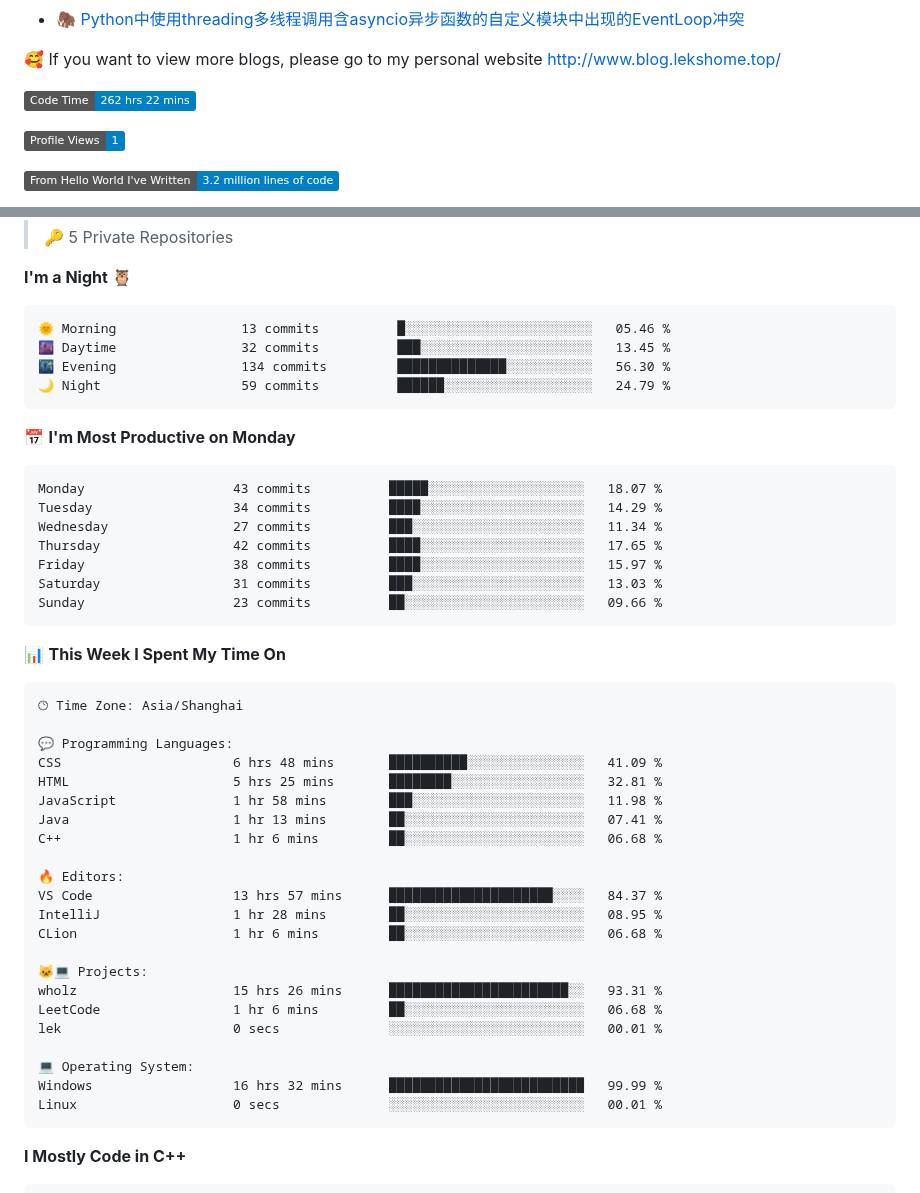
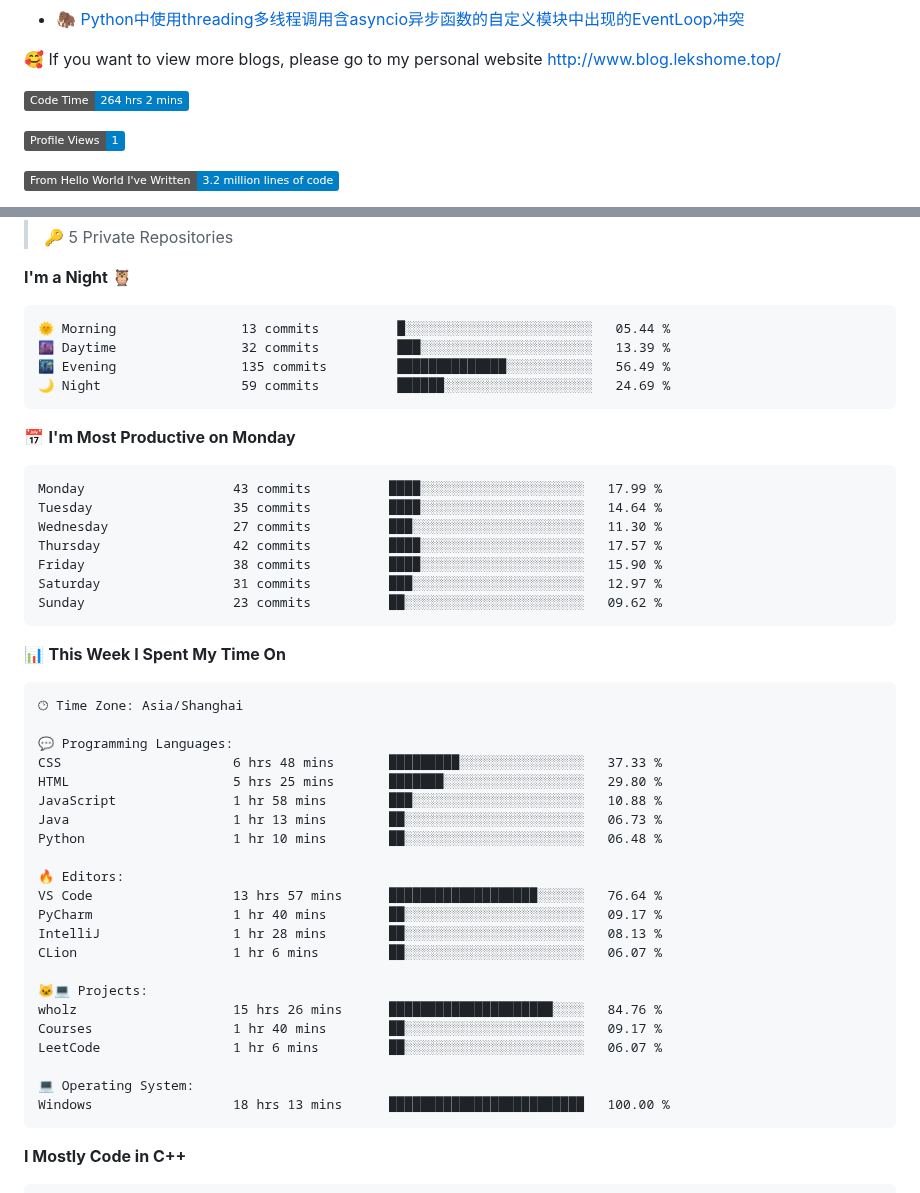
Before and after one commit to LeKZzzz/LeKZzzz, a Markdown page: README.md, 2 parts joined by grey strips. GitHub-like rendering; badges without logos.

Commit message:
Updated with Dev Metrics

````diff
--- a/README.md
+++ b/README.md
@@ -22,7 +22,7 @@
 
 
 <!--START_SECTION:waka-->
-![Code Time](http://img.shields.io/badge/Code%20Time-262%20hrs%2022%20mins-blue)
+![Code Time](http://img.shields.io/badge/Code%20Time-264%20hrs%202%20mins-blue)
 
 ![Profile Views](http://img.shields.io/badge/Profile%20Views-1-blue)
 
@@ -41,21 +41,21 @@
 **I'm a Night 🦉**
 
 ```text
-🌞 Morning                13 commits          █░░░░░░░░░░░░░░░░░░░░░░░░   05.46 %
-🌆 Daytime                32 commits          ███░░░░░░░░░░░░░░░░░░░░░░   13.45 %
-🌃 Evening                134 commits         ██████████████░░░░░░░░░░░   56.30 %
-🌙 Night                  59 commits          ██████░░░░░░░░░░░░░░░░░░░   24.79 %
+🌞 Morning                13 commits          █░░░░░░░░░░░░░░░░░░░░░░░░   05.44 %
+🌆 Daytime                32 commits          ███░░░░░░░░░░░░░░░░░░░░░░   13.39 %
+🌃 Evening                135 commits         ██████████████░░░░░░░░░░░   56.49 %
+🌙 Night                  59 commits          ██████░░░░░░░░░░░░░░░░░░░   24.69 %
 ```
 📅 **I'm Most Productive on Monday**
 
 ```text
-Monday                   43 commits          █████░░░░░░░░░░░░░░░░░░░░   18.07 %
-Tuesday                  34 commits          ████░░░░░░░░░░░░░░░░░░░░░   14.29 %
-Wednesday                27 commits          ███░░░░░░░░░░░░░░░░░░░░░░   11.34 %
-Thursday                 42 commits          ████░░░░░░░░░░░░░░░░░░░░░   17.65 %
-Friday                   38 commits          ████░░░░░░░░░░░░░░░░░░░░░   15.97 %
-Saturday                 31 commits          ███░░░░░░░░░░░░░░░░░░░░░░   13.03 %
-Sunday                   23 commits          ██░░░░░░░░░░░░░░░░░░░░░░░   09.66 %
+Monday                   43 commits          ████░░░░░░░░░░░░░░░░░░░░░   17.99 %
+Tuesday                  35 commits          ████░░░░░░░░░░░░░░░░░░░░░   14.64 %
+Wednesday                27 commits          ███░░░░░░░░░░░░░░░░░░░░░░   11.30 %
+Thursday                 42 commits          ████░░░░░░░░░░░░░░░░░░░░░   17.57 %
+Friday                   38 commits          ████░░░░░░░░░░░░░░░░░░░░░   15.90 %
+Saturday                 31 commits          ███░░░░░░░░░░░░░░░░░░░░░░   12.97 %
+Sunday                   23 commits          ██░░░░░░░░░░░░░░░░░░░░░░░   09.62 %
 ```
 
 
@@ -65,25 +65,25 @@ Sunday                   23 commits          ██░░░░░░░░░
 🕑︎ Time Zone: Asia/Shanghai
 
 💬 Programming Languages:
-CSS                      6 hrs 48 mins       ██████████░░░░░░░░░░░░░░░   41.09 %
-HTML                     5 hrs 25 mins       ████████░░░░░░░░░░░░░░░░░   32.81 %
-JavaScript               1 hr 58 mins        ███░░░░░░░░░░░░░░░░░░░░░░   11.98 %
-Java                     1 hr 13 mins        ██░░░░░░░░░░░░░░░░░░░░░░░   07.41 %
-C++                      1 hr 6 mins         ██░░░░░░░░░░░░░░░░░░░░░░░   06.68 %
+CSS                      6 hrs 48 mins       █████████░░░░░░░░░░░░░░░░   37.33 %
+HTML                     5 hrs 25 mins       ███████░░░░░░░░░░░░░░░░░░   29.80 %
+JavaScript               1 hr 58 mins        ███░░░░░░░░░░░░░░░░░░░░░░   10.88 %
+Java                     1 hr 13 mins        ██░░░░░░░░░░░░░░░░░░░░░░░   06.73 %
+Python                   1 hr 10 mins        ██░░░░░░░░░░░░░░░░░░░░░░░   06.48 %
 
 🔥 Editors:
-VS Code                  13 hrs 57 mins      █████████████████████░░░░   84.37 %
-IntelliJ                 1 hr 28 mins        ██░░░░░░░░░░░░░░░░░░░░░░░   08.95 %
-CLion                    1 hr 6 mins         ██░░░░░░░░░░░░░░░░░░░░░░░   06.68 %
+VS Code                  13 hrs 57 mins      ███████████████████░░░░░░   76.64 %
+PyCharm                  1 hr 40 mins        ██░░░░░░░░░░░░░░░░░░░░░░░   09.17 %
+IntelliJ                 1 hr 28 mins        ██░░░░░░░░░░░░░░░░░░░░░░░   08.13 %
+CLion                    1 hr 6 mins         ██░░░░░░░░░░░░░░░░░░░░░░░   06.07 %
 
 🐱‍💻 Projects:
-wholz                    15 hrs 26 mins      ███████████████████████░░   93.31 %
-LeetCode                 1 hr 6 mins         ██░░░░░░░░░░░░░░░░░░░░░░░   06.68 %
-lek                      0 secs              ░░░░░░░░░░░░░░░░░░░░░░░░░   00.01 %
+wholz                    15 hrs 26 mins      █████████████████████░░░░   84.76 %
+Courses                  1 hr 40 mins        ██░░░░░░░░░░░░░░░░░░░░░░░   09.17 %
+LeetCode                 1 hr 6 mins         ██░░░░░░░░░░░░░░░░░░░░░░░   06.07 %
 
 💻 Operating System:
-Windows                  16 hrs 32 mins      █████████████████████████   99.99 %
-Linux                    0 secs              ░░░░░░░░░░░░░░░░░░░░░░░░░   00.01 %
+Windows                  18 hrs 13 mins      █████████████████████████   100.00 %
 ```
 
 **I Mostly Code in C++**
````
Also changed, not shown: other parts of README.md (+1 -1 lines), assets/bar_graph.png.
